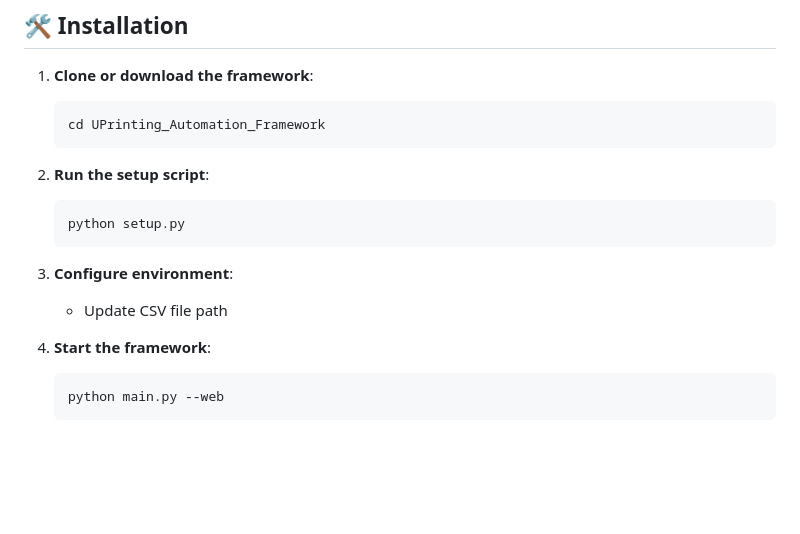
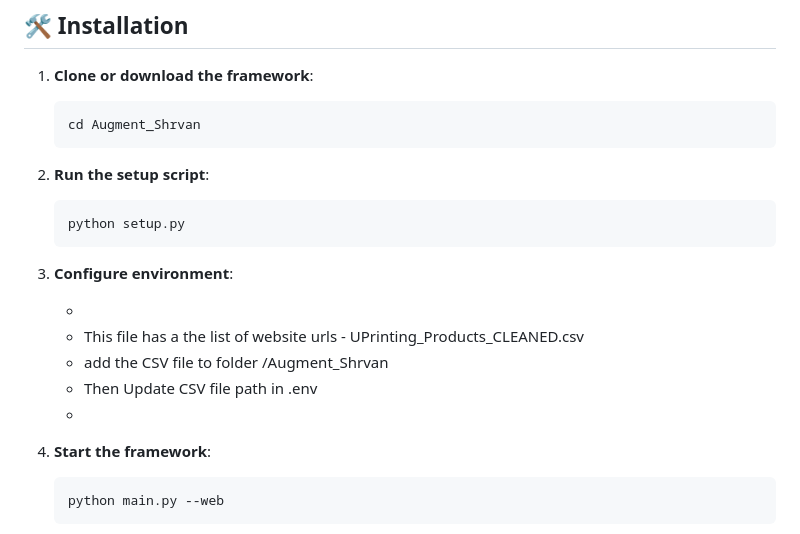
Before and after one commit to arunpune/webscrapping_price, a Markdown page: Augment_Shrvan/README.md, the part around the change. Drawn GitHub-style; blank space fills up the shorter version.

````diff
--- a/Augment_Shrvan/README.md
+++ b/Augment_Shrvan/README.md
@@ -24,7 +24,7 @@ An intelligent framework for automating price extraction from UPrinting products
 
 1. **Clone or download the framework**:
    ```bash
-   cd UPrinting_Automation_Framework
+   cd Augment_Shrvan
    ```
 
 2. **Run the setup script**:
@@ -34,7 +34,11 @@ An intelligent framework for automating price extraction from UPrinting products
 
 3. **Configure environment**:
 
-   - Update CSV file path
+   -
+   - This file has a the list of website urls - UPrinting_Products_CLEANED.csv
+   - add the CSV file to folder /Augment_Shrvan
+   - Then Update CSV file path in .env
+   -
 
 4. **Start the framework**:
    ```bash
````
